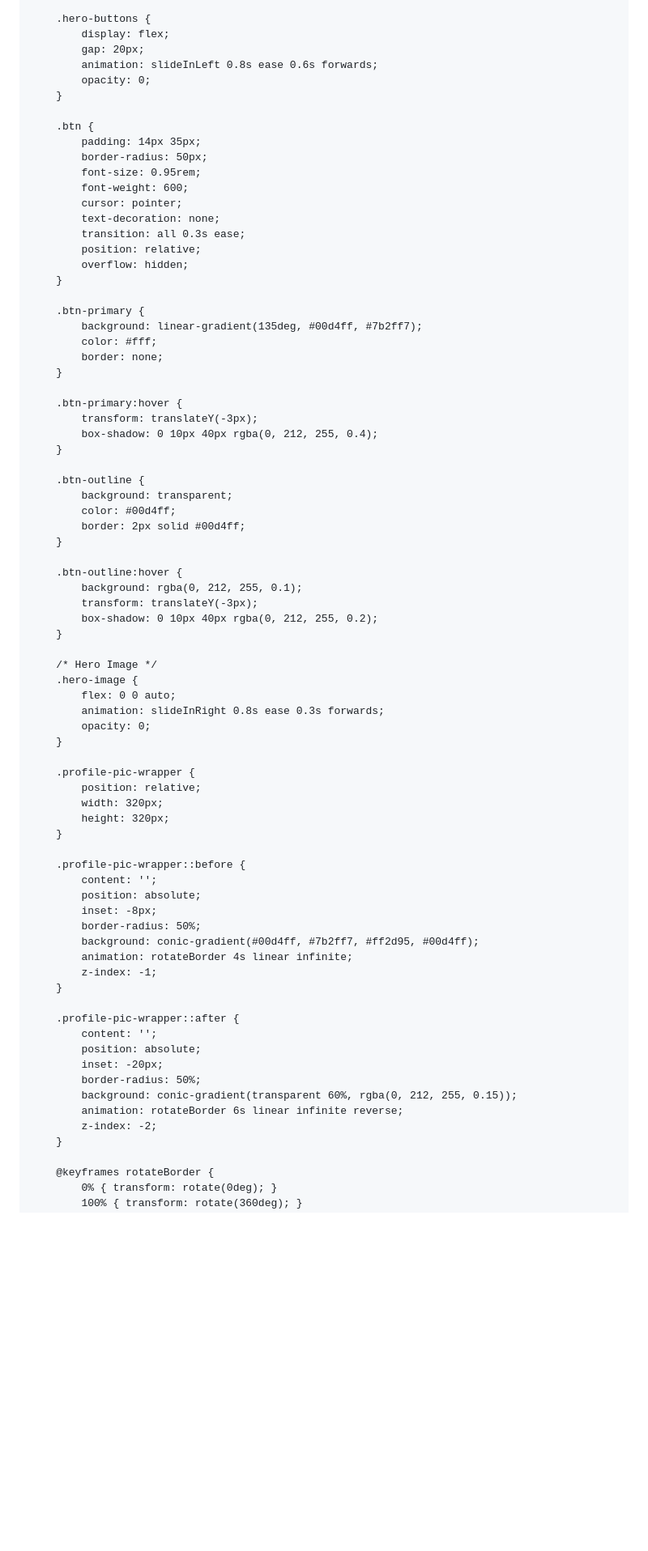
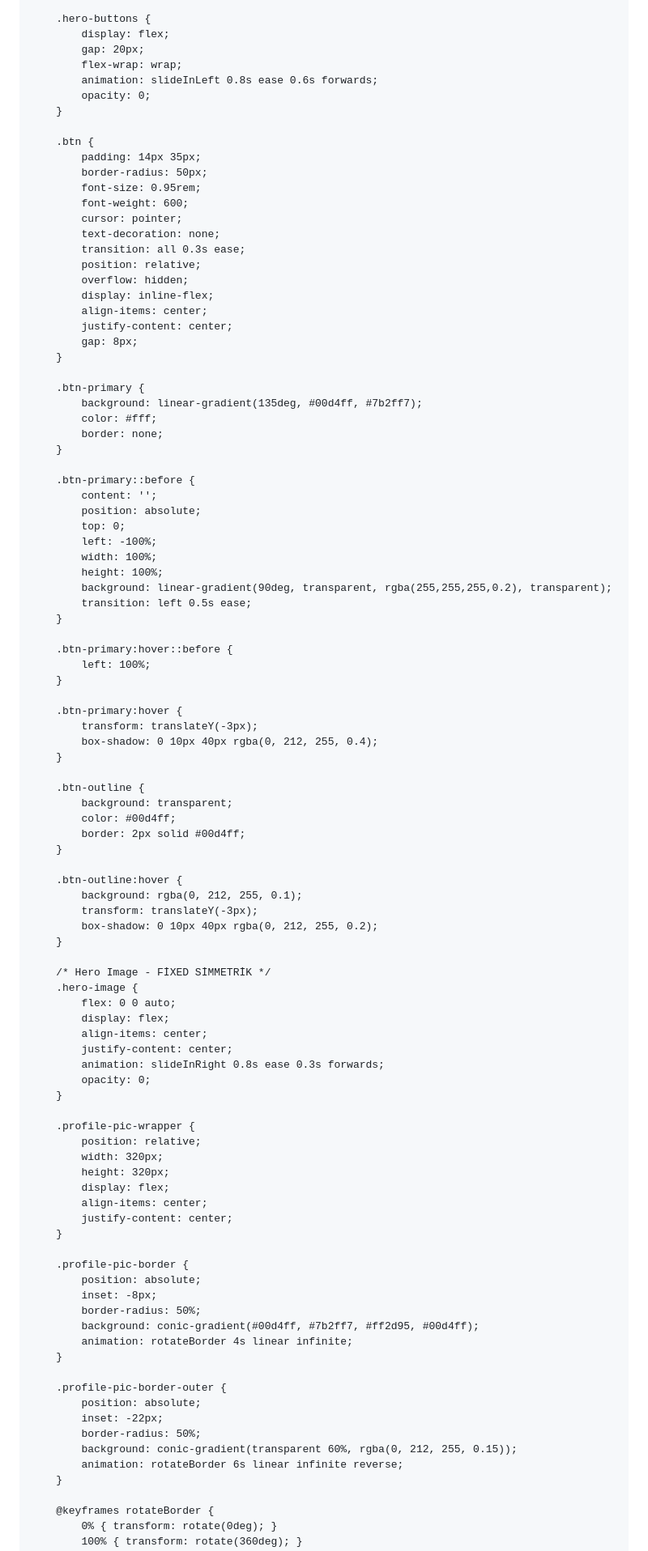
Before and after one commit to ekbermahmudow/ekbermahmudow.github.io, a Markdown page: README.md, the part around one of its changes. Shown at 81% size. GitHub-like rendering; blank space fills up the shorter version.

```diff
--- a/README.md
+++ b/README.md
@@ -238,6 +304,7 @@
         .hero-buttons {
             display: flex;
             gap: 20px;
+            flex-wrap: wrap;
             animation: slideInLeft 0.8s ease 0.6s forwards;
             opacity: 0;
         }
@@ -252,6 +319,10 @@
             transition: all 0.3s ease;
             position: relative;
             overflow: hidden;
+            display: inline-flex;
+            align-items: center;
+            justify-content: center;
+            gap: 8px;
         }
 
         .btn-primary {
@@ -260,6 +331,21 @@
             border: none;
         }
 
+        .btn-primary::before {
+            content: '';
+            position: absolute;
+            top: 0;
+            left: -100%;
+            width: 100%;
+            height: 100%;
+            background: linear-gradient(90deg, transparent, rgba(255,255,255,0.2), transparent);
+            transition: left 0.5s ease;
+        }
+
+        .btn-primary:hover::before {
+            left: 100%;
+        }
+
         .btn-primary:hover {
             transform: translateY(-3px);
             box-shadow: 0 10px 40px rgba(0, 212, 255, 0.4);
@@ -277,9 +363,12 @@
             box-shadow: 0 10px 40px rgba(0, 212, 255, 0.2);
         }
 
-        /* Hero Image */
+        /* Hero Image - FİXED SİMMETRİK */
         .hero-image {
             flex: 0 0 auto;
+            display: flex;
+            align-items: center;
+            justify-content: center;
             animation: slideInRight 0.8s ease 0.3s forwards;
             opacity: 0;
         }
@@ -288,26 +377,25 @@
             position: relative;
             width: 320px;
             height: 320px;
-        }
-
-        .profile-pic-wrapper::before {
-            content: '';
+            display: flex;
+            align-items: center;
+            justify-content: center;
+        }
+
+        .profile-pic-border {
             position: absolute;
             inset: -8px;
             border-radius: 50%;
             background: conic-gradient(#00d4ff, #7b2ff7, #ff2d95, #00d4ff);
             animation: rotateBorder 4s linear infinite;
-            z-index: -1;
-        }
-
-        .profile-pic-wrapper::after {
-            content: '';
+        }
+
+        .profile-pic-border-outer {
             position: absolute;
-            inset: -20px;
+            inset: -22px;
             border-radius: 50%;
             background: conic-gradient(transparent 60%, rgba(0, 212, 255, 0.15));
             animation: rotateBorder 6s linear infinite reverse;
-            z-index: -2;
         }
 
         @keyframes rotateBorder {
```
Also changed, not shown: other parts of README.md (+353 -272 lines).
